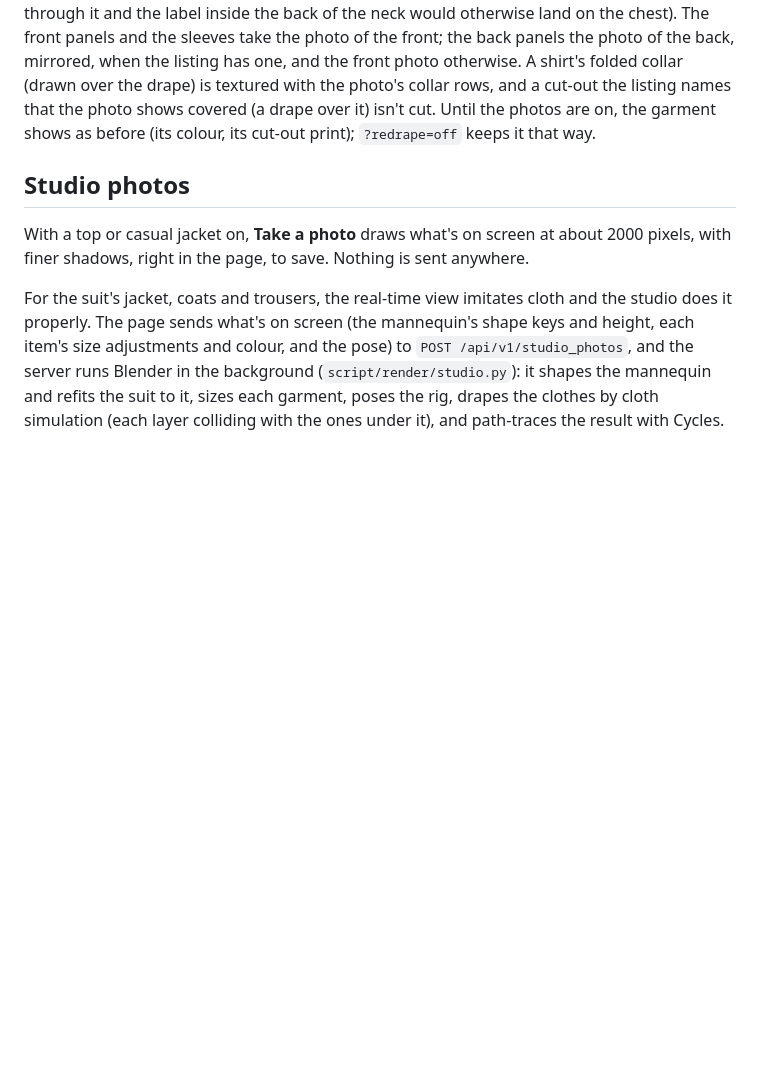
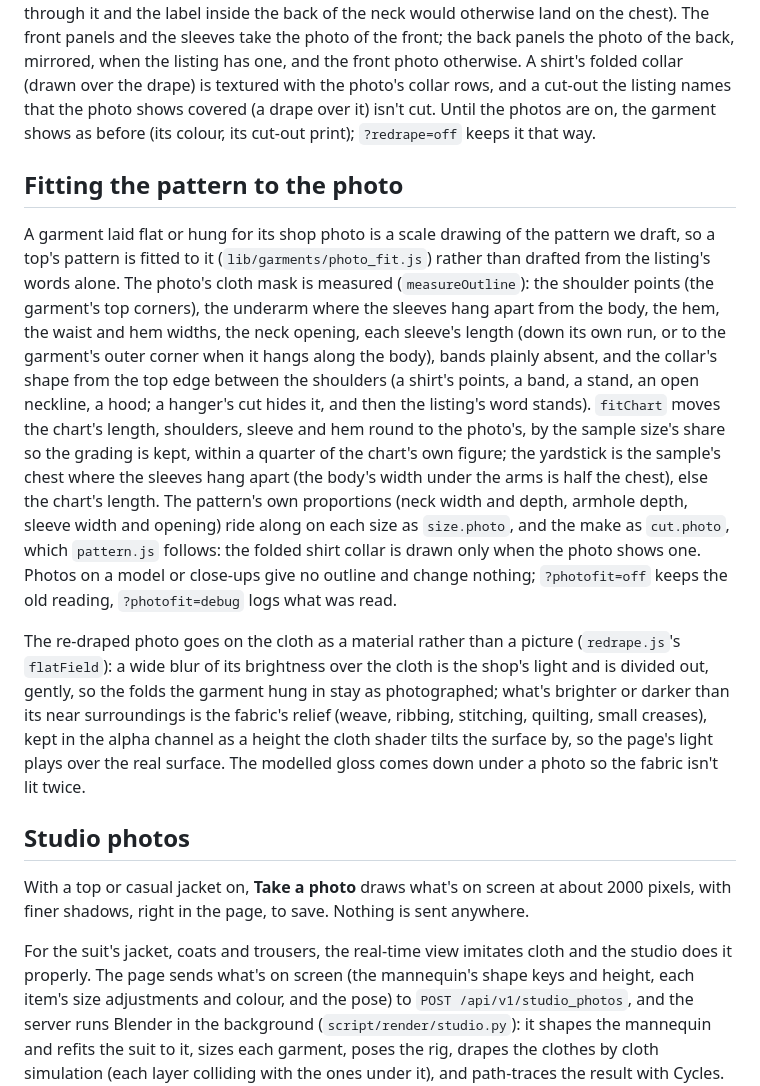
Before and after one commit to ac7552/fitroom, a Markdown page: docs/how-it-works.md, the part around the change. Rendered like a GitHub page; blank space fills up the shorter version.

Commit message:
Notes on fitting the pattern to the photo and the photo as material
Co-Authored-By: Claude Fable 5.1 <noreply@anthropic.com>
Claude-Session: https://claude.ai/code/session_01W67tF7y5zvB3cVBMF9TQbf

```diff
--- a/docs/how-it-works.md
+++ b/docs/how-it-works.md
@@ -178,6 +178,30 @@ otherwise. A shirt's folded collar (drawn over the drape) is textured with the p
 cut-out the listing names that the photo shows covered (a drape over it) isn't cut. Until the photos are
 on, the garment shows as before (its colour, its cut-out print); `?redrape=off` keeps it that way.
 
+## Fitting the pattern to the photo
+
+A garment laid flat or hung for its shop photo is a scale drawing of the pattern we draft, so a top's
+pattern is fitted to it (`lib/garments/photo_fit.js`) rather than drafted from the listing's words alone.
+The photo's cloth mask is measured (`measureOutline`): the shoulder points (the garment's top corners), the
+underarm where the sleeves hang apart from the body, the hem, the waist and hem widths, the neck opening,
+each sleeve's length (down its own run, or to the garment's outer corner when it hangs along the body),
+bands plainly absent, and the collar's shape from the top edge between the shoulders (a shirt's points, a
+band, a stand, an open neckline, a hood; a hanger's cut hides it, and then the listing's word stands).
+`fitChart` moves the chart's length, shoulders, sleeve and hem round to the photo's, by the sample size's
+share so the grading is kept, within a quarter of the chart's own figure; the yardstick is the sample's chest
+where the sleeves hang apart (the body's width under the arms is half the chest), else the chart's length.
+The pattern's own proportions (neck width and depth, armhole depth, sleeve width and opening) ride along on
+each size as `size.photo`, and the make as `cut.photo`, which `pattern.js` follows: the folded shirt collar is
+drawn only when the photo shows one. Photos on a model or close-ups give no outline and change nothing;
+`?photofit=off` keeps the old reading, `?photofit=debug` logs what was read.
+
+The re-draped photo goes on the cloth as a material rather than a picture (`redrape.js`'s `flatField`): a
+wide blur of its brightness over the cloth is the shop's light and is divided out, gently, so the folds the
+garment hung in stay as photographed; what's brighter or darker than its near surroundings is the fabric's
+relief (weave, ribbing, stitching, quilting, small creases), kept in the alpha channel as a height the cloth
+shader tilts the surface by, so the page's light plays over the real surface. The modelled gloss comes down
+under a photo so the fabric isn't lit twice.
+
 ## Studio photos
 
 With a top or casual jacket on, **Take a photo** draws what's on screen at about 2000 pixels, with finer
```
